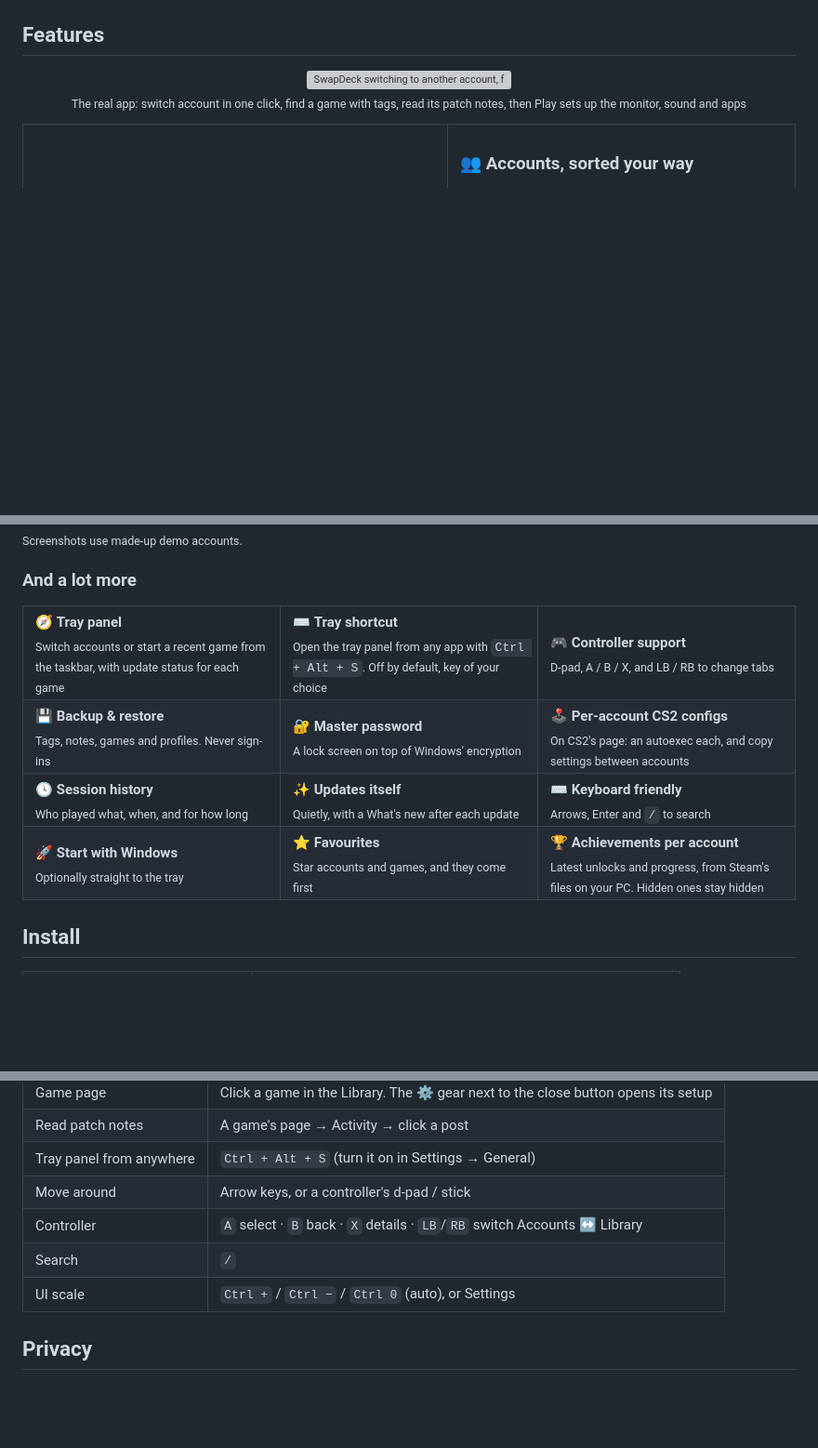
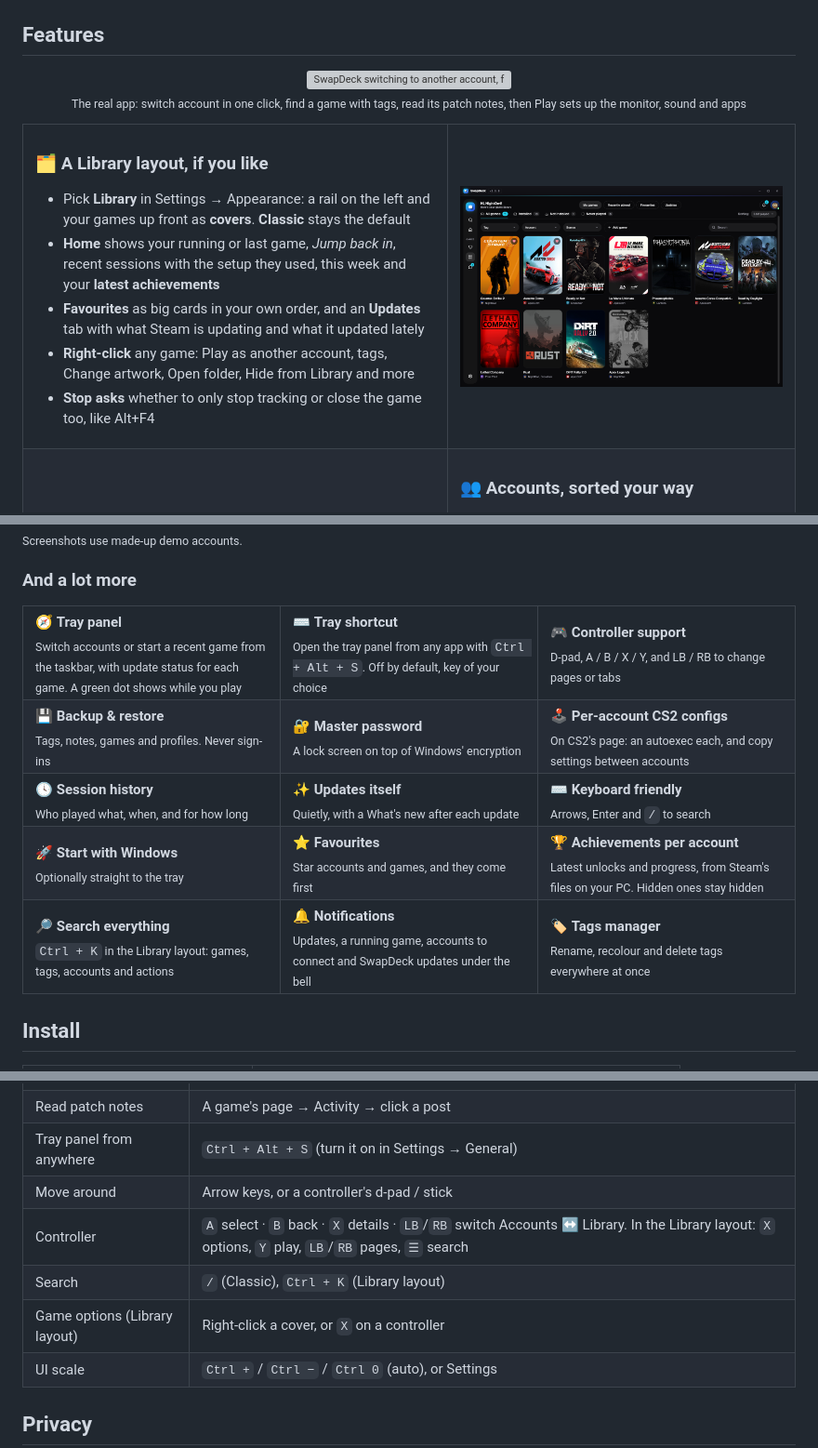
Before and after one commit to byteminite/SwapDeck, a Markdown page: README.md, 3 parts joined by grey strips. Shown at 93% size. Drawn GitHub-style; pictures changed too: docs/screenshots/11-library-layout.png (added); blank space fills up the shorter version; grey boxes are pictures that could not be loaded.

Commit message:
1.5.0: version bump, README Library layout section and screenshot

```diff
--- a/README.md
+++ b/README.md
@@ -38,6 +38,19 @@ Built for people who keep separate FPS, sim racing and horror accounts, with a S
 </div>
 
 <table>
+<tr>
+<td width="45%" valign="middle">
+<h3>🗂️ A Library layout, if you like</h3>
+<ul>
+<li>Pick <b>Library</b> in Settings → Appearance: a rail on the left and your games up front as <b>covers</b>. <b>Classic</b> stays the default</li>
+<li><b>Home</b> shows your running or last game, <i>Jump back in</i>, recent sessions with the setup they used, this week and your <b>latest achievements</b></li>
+<li><b>Favourites</b> as big cards in your own order, and an <b>Updates</b> tab with what Steam is updating and what it updated lately</li>
+<li><b>Right-click</b> any game: Play as another account, tags, Change artwork, Open folder, Hide from Library and more</li>
+<li><b>Stop asks</b> whether to only stop tracking or close the game too, like Alt+F4</li>
+</ul>
+</td>
+<td width="55%"><img src="docs/screenshots/11-library-layout.png" alt="The Library layout"></td>
+</tr>
 <tr>
 <td width="55%"><img src="docs/screenshots/02-account-details.png" alt="Accounts, sorted your way"></td>
 <td width="45%" valign="middle">
@@ -165,9 +178,9 @@ Built for people who keep separate FPS, sim racing and horror accounts, with a S
 
 <table>
   <tr>
-    <td width="33%" valign="top">🧭 <b>Tray panel</b><br><sub>Switch accounts or start a recent game from the taskbar, with update status for each game</sub></td>
+    <td width="33%" valign="top">🧭 <b>Tray panel</b><br><sub>Switch accounts or start a recent game from the taskbar, with update status for each game. A green dot shows while you play</sub></td>
     <td width="33%" valign="top">⌨️ <b>Tray shortcut</b><br><sub>Open the tray panel from any app with <code>Ctrl + Alt + S</code>. Off by default, key of your choice</sub></td>
-    <td width="33%" valign="top">🎮 <b>Controller support</b><br><sub>D-pad, A / B / X, and LB / RB to change tabs</sub></td>
+    <td width="33%" valign="top">🎮 <b>Controller support</b><br><sub>D-pad, A / B / X / Y, and LB / RB to change pages or tabs</sub></td>
   </tr>
   <tr>
     <td width="33%" valign="top">💾 <b>Backup & restore</b><br><sub>Tags, notes, games and profiles. Never sign-ins</sub></td>
@@ -183,6 +196,11 @@ Built for people who keep separate FPS, sim racing and horror accounts, with a S
     <td width="33%" valign="top">🚀 <b>Start with Windows</b><br><sub>Optionally straight to the tray</sub></td>
     <td width="33%" valign="top">⭐ <b>Favourites</b><br><sub>Star accounts and games, and they come first</sub></td>
     <td width="33%" valign="top">🏆 <b>Achievements per account</b><br><sub>Latest unlocks and progress, from Steam's files on your PC. Hidden ones stay hidden</sub></td>
+  </tr>
+  <tr>
+    <td width="33%" valign="top">🔎 <b>Search everything</b><br><sub><code>Ctrl + K</code> in the Library layout: games, tags, accounts and actions</sub></td>
+    <td width="33%" valign="top">🔔 <b>Notifications</b><br><sub>Updates, a running game, accounts to connect and SwapDeck updates under the bell</sub></td>
+    <td width="33%" valign="top">🏷️ <b>Tags manager</b><br><sub>Rename, recolour and delete tags everywhere at once</sub></td>
   </tr>
 </table>
 
@@ -208,8 +226,9 @@ Built for people who keep separate FPS, sim racing and horror accounts, with a S
 | Read patch notes | A game's page → Activity → click a post |
 | Tray panel from anywhere | `Ctrl + Alt + S` (turn it on in Settings → General) |
 | Move around | Arrow keys, or a controller's d-pad / stick |
-| Controller | `A` select · `B` back · `X` details · `LB`/`RB` switch Accounts ↔ Library |
-| Search | `/` |
+| Controller | `A` select · `B` back · `X` details · `LB`/`RB` switch Accounts ↔ Library. In the Library layout: `X` options, `Y` play, `LB`/`RB` pages, `☰` search |
+| Search | `/` (Classic), `Ctrl + K` (Library layout) |
+| Game options (Library layout) | Right-click a cover, or `X` on a controller |
 | UI scale | `Ctrl +` / `Ctrl −` / `Ctrl 0` (auto), or Settings |
 
 ## Privacy
```
Also changed, not shown: other parts of README.md (+2 -0 lines), 3 other files.
